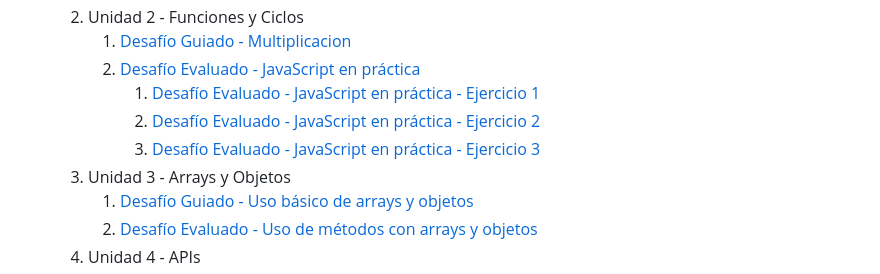
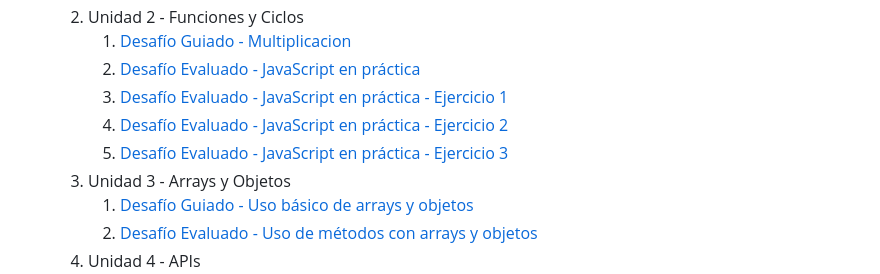
Before and after one commit to brayandiazc/Desafios-JavaScript-TD, a Markdown page: README.md, the part around the change. Rendered like a GitHub page.

Commit message:
[FEAT] Modulo 2

```diff
--- a/README.md
+++ b/README.md
@@ -28,9 +28,9 @@ En algunos casos se incluyen ejemplos de código que pueden ser utilizados como
    2. Unidad 2 - Funciones y Ciclos
       1. [Desafío Guiado - Multiplicacion](./MODULO-3/Unidad-2/DesafioGuiado-Multiplicacion/index.html)
       2. [Desafío Evaluado - JavaScript en práctica](./MODULO-3/Unidad-2/DesafioEvaluado-JavaScriptEnPractica)
-         1. [Desafío Evaluado - JavaScript en práctica - Ejercicio 1](./MODULO-3/Unidad-2/DesafioEvaluado-JavaScriptEnPractica/ejercicio-1.html)
-         2. [Desafío Evaluado - JavaScript en práctica - Ejercicio 2](./MODULO-3/Unidad-2/DesafioEvaluado-JavaScriptEnPractica/ejercicio-2.html)
-         3. [Desafío Evaluado - JavaScript en práctica - Ejercicio 3](./MODULO-3/Unidad-2/DesafioEvaluado-JavaScriptEnPractica/ejercicio-3.html)
+      3. [Desafío Evaluado - JavaScript en práctica - Ejercicio 1](./MODULO-3/Unidad-2/DesafioEvaluado-JavaScriptEnPractica/ejercicio-1.html)
+      4. [Desafío Evaluado - JavaScript en práctica - Ejercicio 2](./MODULO-3/Unidad-2/DesafioEvaluado-JavaScriptEnPractica/ejercicio-2.html)
+      5. [Desafío Evaluado - JavaScript en práctica - Ejercicio 3](./MODULO-3/Unidad-2/DesafioEvaluado-JavaScriptEnPractica/ejercicio-3.html)
    3. Unidad 3 - Arrays y Objetos
       1. [Desafío Guiado - Uso básico de arrays y objetos](./MODULO-3/Unidad-3/DesafioGuiado-ArraysObjetos/index.html)
       2. [Desafío Evaluado - Uso de métodos con arrays y objetos](./MODULO-3/Unidad-3/DesafioEvaluado-MetodosArraysObjetos/index.html)
```
